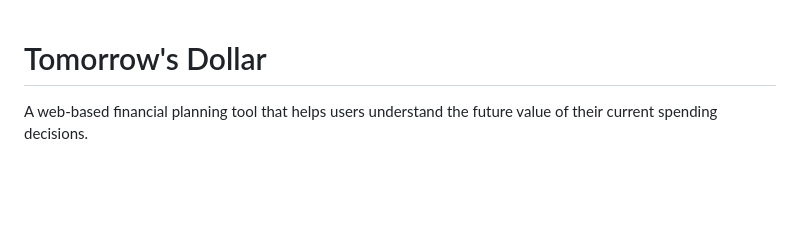
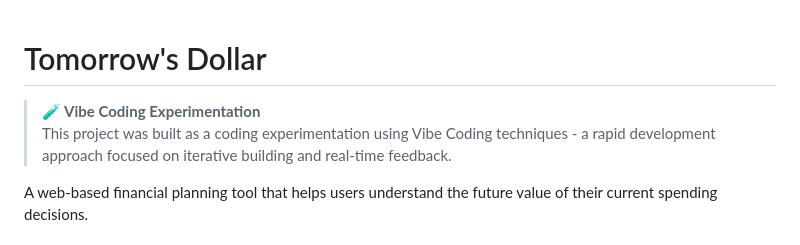
Before and after one commit to denehs/future-dollar, a Markdown page: README.md, the part around the change. Drawn GitHub-style; blank space fills up the shorter version.

Commit message:
Add Vibe Coding experimentation note to README

```diff
--- a/README.md
+++ b/README.md
@@ -1,4 +1,7 @@
 # Tomorrow's Dollar
+
+> **🧪 Vibe Coding Experimentation**
+> This project was built as a coding experimentation using Vibe Coding techniques - a rapid development approach focused on iterative building and real-time feedback.
 
 A web-based financial planning tool that helps users understand the future value of their current spending decisions.
 
```
